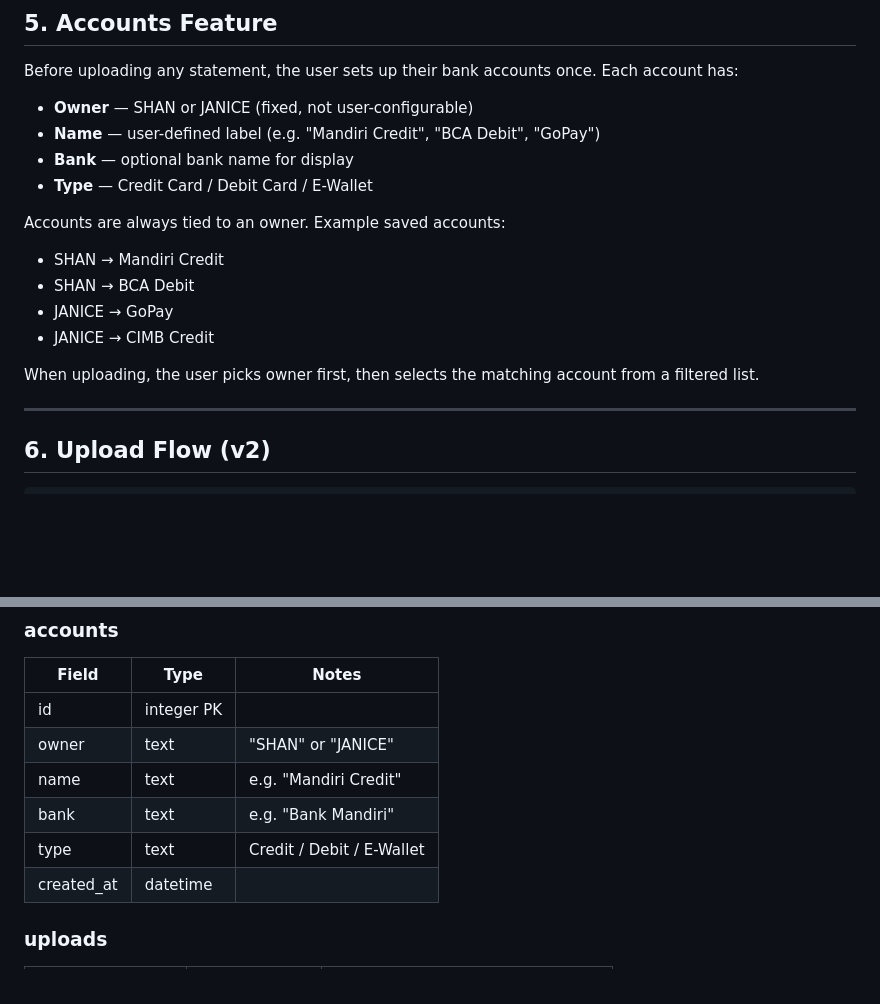
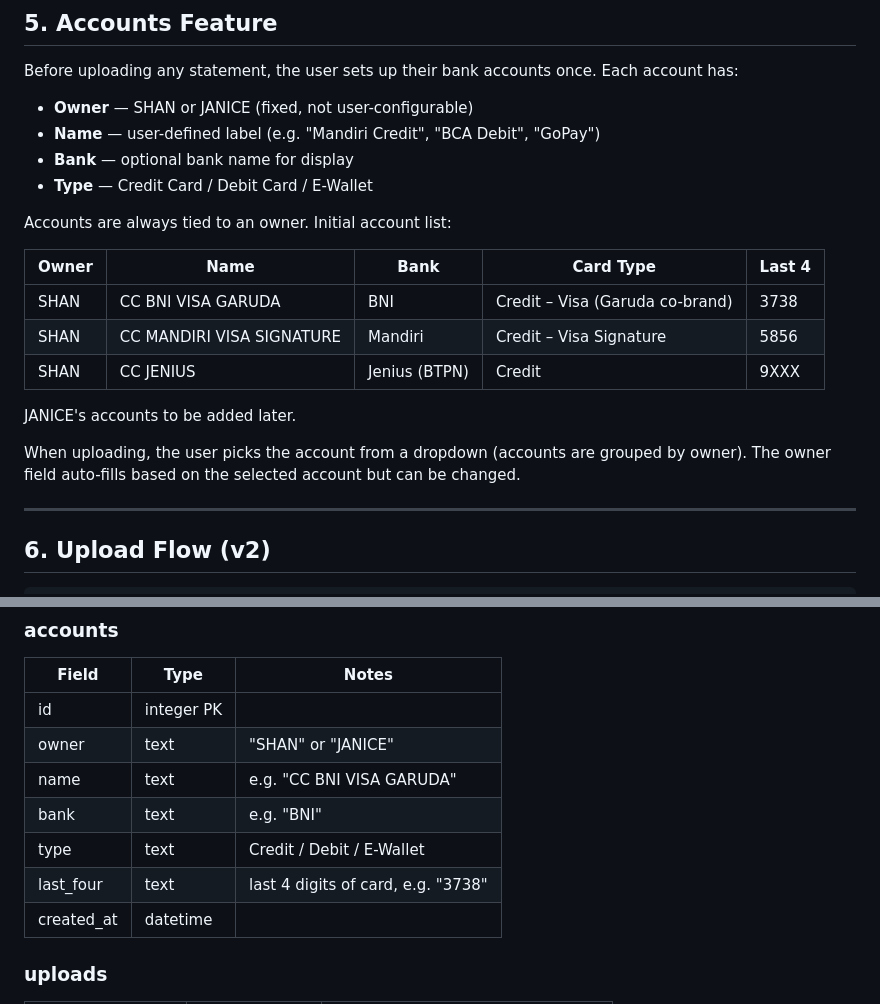
Before and after one commit to SuperHeavyMechanic/finance-project-tracker, a Markdown page: PRD-v2.md, 2 parts joined by grey strips. Drawn GitHub-style; blank space fills up the shorter version.

Commit message:
Add initial account list to v2 PRD
Three SHAN accounts: CC BNI VISA GARUDA x3738,
CC MANDIRI VISA SIGNATURE x5856, CC JENIUS x9XXX.
Add last_four field to accounts data model.

Co-Authored-By: Claude Sonnet 4.6 <noreply@anthropic.com>

```diff
--- a/PRD-v2.md
+++ b/PRD-v2.md
@@ -50,13 +50,17 @@ Before uploading any statement, the user sets up their bank accounts once. Each
 - **Bank** — optional bank name for display
 - **Type** — Credit Card / Debit Card / E-Wallet
 
-Accounts are always tied to an owner. Example saved accounts:
-- SHAN → Mandiri Credit
-- SHAN → BCA Debit
-- JANICE → GoPay
-- JANICE → CIMB Credit
+Accounts are always tied to an owner. Initial account list:
 
-When uploading, the user picks owner first, then selects the matching account from a filtered list.
+| Owner | Name | Bank | Card Type | Last 4 |
+|-------|------|------|-----------|--------|
+| SHAN | CC BNI VISA GARUDA | BNI | Credit – Visa (Garuda co-brand) | 3738 |
+| SHAN | CC MANDIRI VISA SIGNATURE | Mandiri | Credit – Visa Signature | 5856 |
+| SHAN | CC JENIUS | Jenius (BTPN) | Credit | 9XXX |
+
+JANICE's accounts to be added later.
+
+When uploading, the user picks the account from a dropdown (accounts are grouped by owner). The owner field auto-fills based on the selected account but can be changed.
 
 ---
 
@@ -95,9 +99,10 @@ When uploading, the user picks owner first, then selects the matching account fr
 |-------|------|-------|
 | id | integer PK | |
 | owner | text | "SHAN" or "JANICE" |
-| name | text | e.g. "Mandiri Credit" |
-| bank | text | e.g. "Bank Mandiri" |
+| name | text | e.g. "CC BNI VISA GARUDA" |
+| bank | text | e.g. "BNI" |
 | type | text | Credit / Debit / E-Wallet |
+| last_four | text | last 4 digits of card, e.g. "3738" |
 | created_at | datetime | |
 
 ### uploads
```
